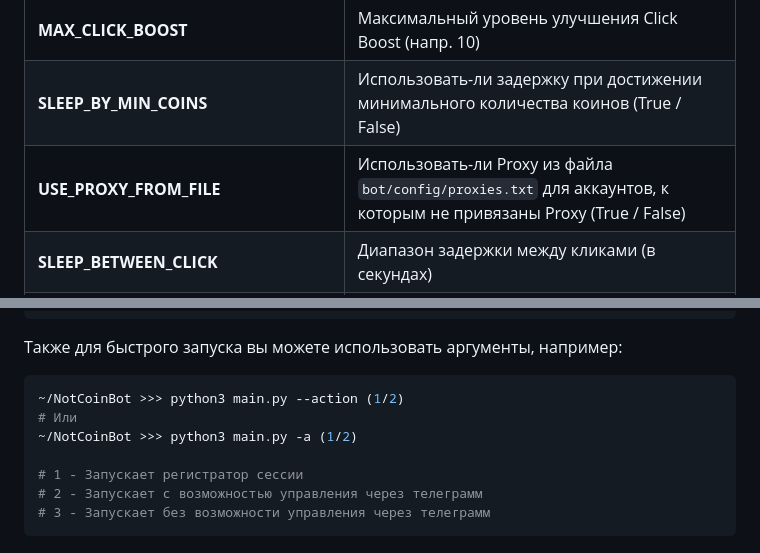
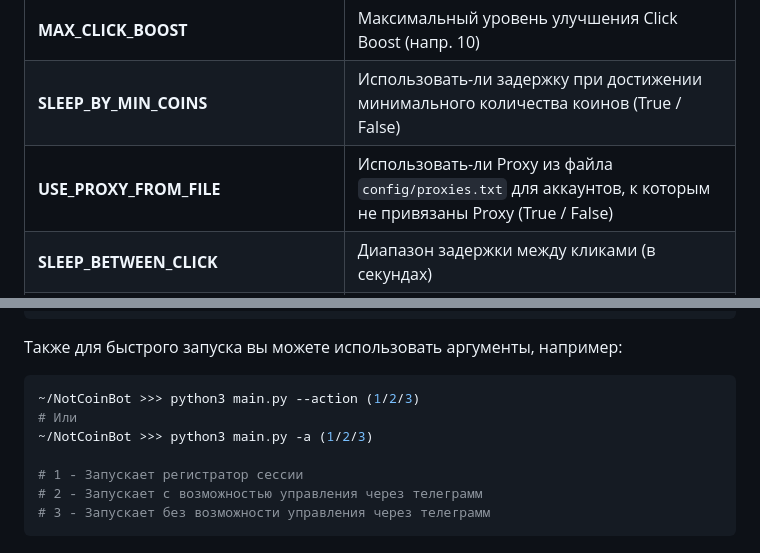
Before and after one commit to shamhi/NotCoinBot, a Markdown page: README.md, 2 parts joined by grey strips. Rendered like a GitHub page.

````diff
--- a/README.md
+++ b/README.md
@@ -29,7 +29,7 @@
 | **AUTO_BUY_CLICK_BOOST**             | Автоматическая покупка Click Boost при достижении баланса (True / False)                                                                        |
 | **MAX_CLICK_BOOST**                  | Максимальный уровень улучшения Click Boost (напр. 10)                                                                                           |
 | **SLEEP_BY_MIN_COINS**               | Использовать-ли задержку при достижении минимального количества коинов (True / False)                                                           |
-| **USE_PROXY_FROM_FILE**              | Использовать-ли Proxy из файла `bot/config/proxies.txt` для аккаунтов, к которым не привязаны Proxy (True / False)                              |
+| **USE_PROXY_FROM_FILE**              | Использовать-ли Proxy из файла `config/proxies.txt` для аккаунтов, к которым не привязаны Proxy (True / False)                                  |
 | **SLEEP_BETWEEN_CLICK**              | Диапазон задержки между кликами (в секундах)                                                                                                    |
 | **SLEEP_BEFORE_BUY_MERGE**           | Диапазон задержки перед покупкой бустов (в секундах)                                                                                            |
 | **SLEEP_BEFORE_ACTIVATE_FREE_BUFFS** | Диапазон задержки перед активацией ежедневных бустов (в секундах)                                                                               |
@@ -63,9 +63,9 @@
 
 Также для быстрого запуска вы можете использовать аргументы, например:
 ```shell
-~/NotCoinBot >>> python3 main.py --action (1/2)
+~/NotCoinBot >>> python3 main.py --action (1/2/3)
 # Или
-~/NotCoinBot >>> python3 main.py -a (1/2)
+~/NotCoinBot >>> python3 main.py -a (1/2/3)
 
 # 1 - Запускает регистратор сессии
 # 2 - Запускает с возможностью управления через телеграмм
````
Also changed, not shown: README-EN.md (+3 -3 lines).
